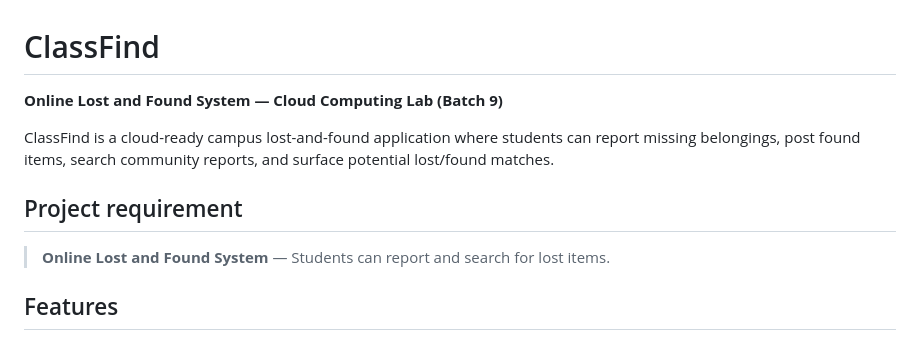
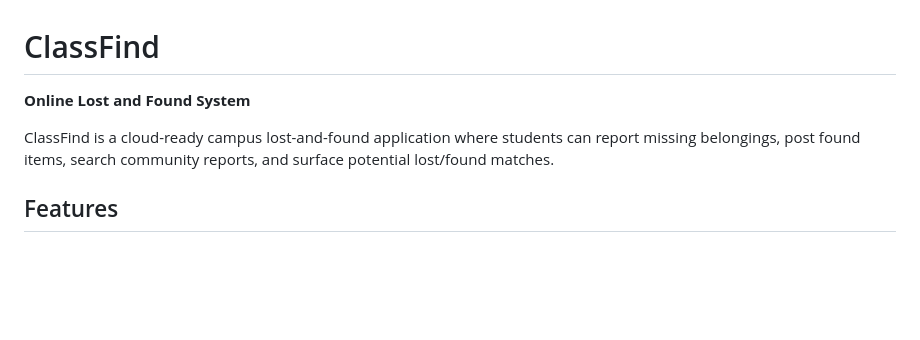
Before and after one commit to vidit-16/ClassFind, a Markdown page: README.md, the part around the change. Rendered like a GitHub page; blank space fills up the shorter version.

Commit message:
Update project title and requirements in README
Removed 'Cloud Computing Lab (Batch 9)' from the project title and updated the project requirement section.

```diff
--- a/README.md
+++ b/README.md
@@ -1,12 +1,8 @@
 # ClassFind
 
-**Online Lost and Found System — Cloud Computing Lab (Batch 9)**
+**Online Lost and Found System**
 
 ClassFind is a cloud-ready campus lost-and-found application where students can report missing belongings, post found items, search community reports, and surface potential lost/found matches.
-
-## Project requirement
-
-> **Online Lost and Found System** — Students can report and search for lost items.
 
 ## Features
 
```
